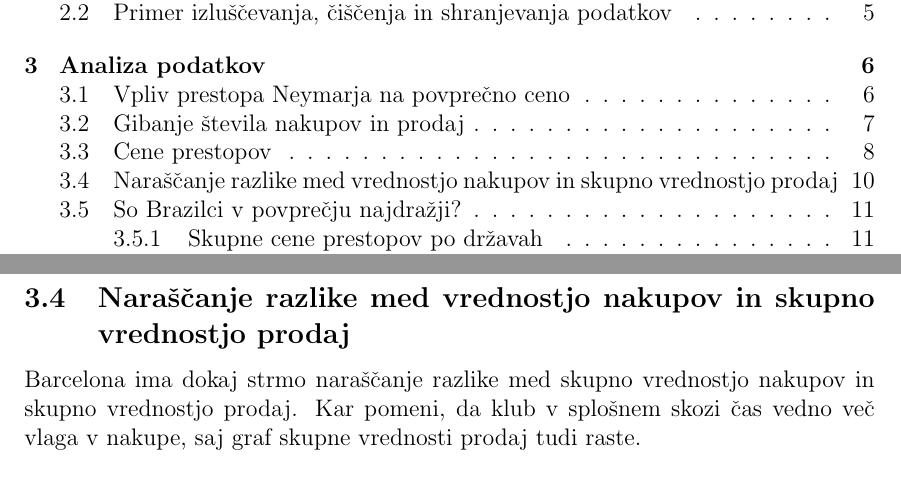
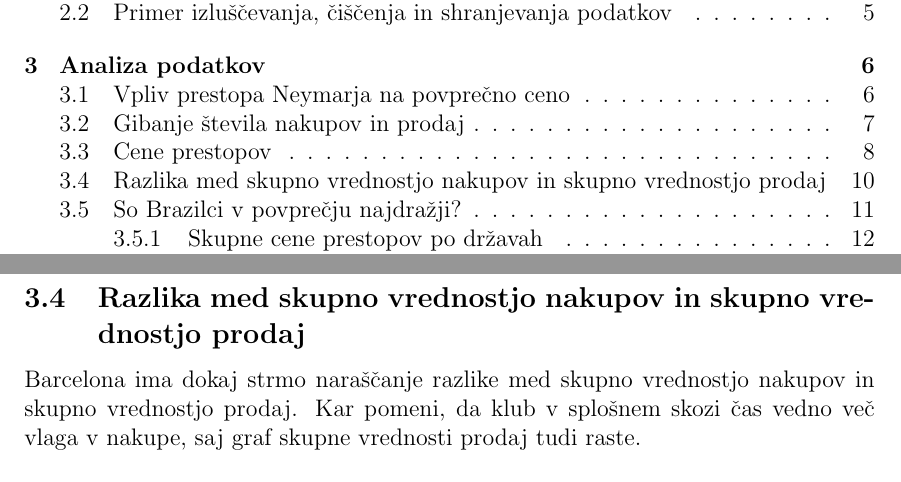
Before and after one commit to Marsovc1/Projektna-naloga-PROG1, a LaTeX document (Poročilo/Poročilo.tex): two parts of pages 2 and 10 of 13, joined at a grey line, cut so that both start at the same text. Compiled offline with pdfLaTeX.

Commit message:
popravek

```diff
--- a/Poročilo/Poročilo.tex
+++ b/Poročilo/Poročilo.tex
@@ -208,9 +208,8 @@ Izkaže se, da barcelona ne služi s transferji ampak ustvarja kar velik minus.
 Zanimivo je opaziti vpliv prestopa Neymarja, ko je Barcelona v istem letu porabila skoraj še enkrat več kot je zanj dobila, da bi pokrila luknjo, ki jo je ustvaril njegov odhod.
 Druga največja razlika se pojavi leta 2019. Verjetno najboljši igralec nogometa Lionel Messi se bliža koncu svoje kariere, zato je klub želel z njim osvojiti še čim več lovorik in posledično več vlagal v dražje nakupe oziroma igralce s takojšnim vplivom na igro (za razliko do vlaganje v mlade za prihodnost).
 
-\subsection{Naraščanje razlike med vrednostjo nakupov in skupno vrednostjo prodaj}
-Barcelona ima dokaj strmo naraščanje razlike med skupno vrednostjo nakupov in skupno vrednostjo prodaj. Kar pomeni, da klub v splošnem skozi čas
-vedno več vlaga v nakupe, saj graf skupne vrednosti prodaj tudi raste.
+\subsection{Razlika med skupno vrednostjo nakupov in skupno vrednostjo prodaj}
+Barcelona ima dokaj strmo naraščanje razlike med skupno vrednostjo nakupov in skupno vrednostjo prodaj. Kar pomeni, da klub v splošnem skozi čas vedno več vlaga v nakupe, saj graf skupne vrednosti prodaj tudi raste. \\
 
 Poglejmo s kakšno eksponentno funkcijo bi lahko v našem obdobju ocenili rast razlike ali tako imenovan postopek ``curve fitting''. Uporabimo knjižnico numpy in funkcijo $polyfit$.
 Ker imamo eksponentno funkcijo in rabimo polinom, ter so vse vrednosti razlike med skupno vrednostjo nakupov in skupno vrednostjo prodaj pozitivne, lahko brez težav logaritmiramo.
```
Also changed, not shown: Poročilo/Poročilo.pdf.
